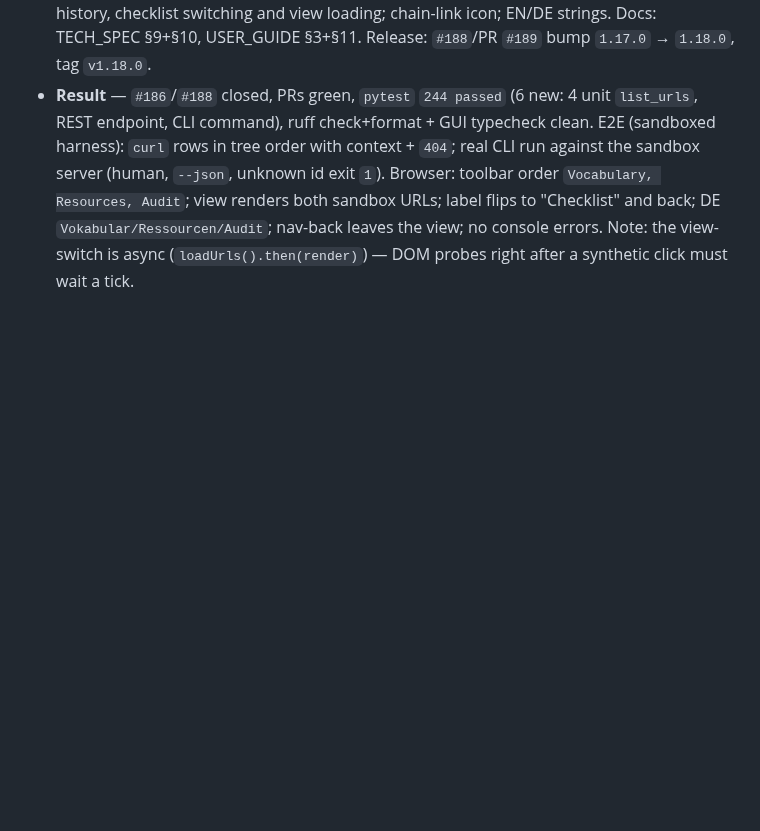
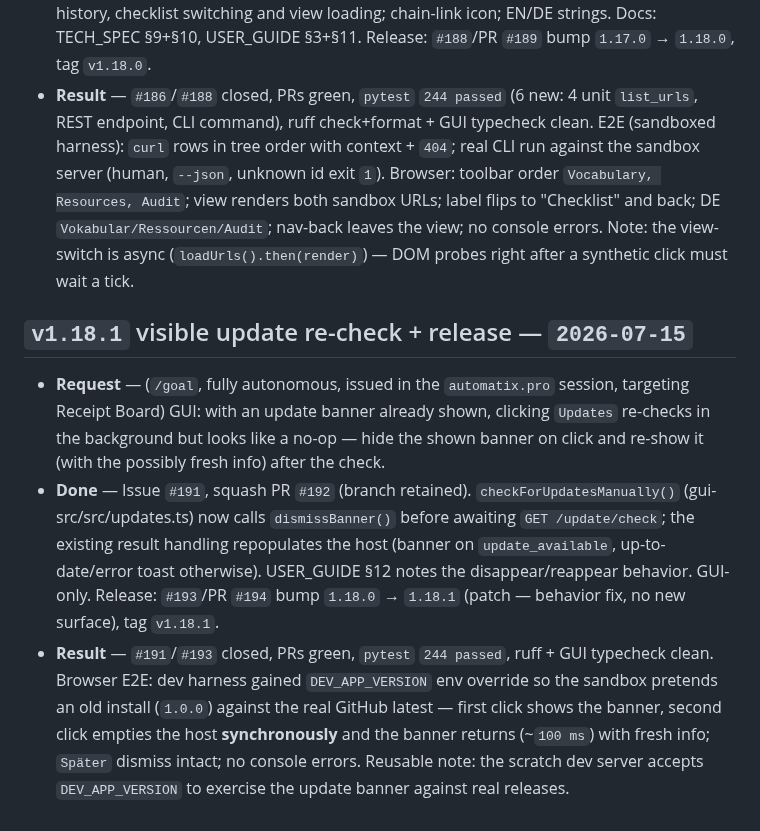
Before and after one commit to automatix/receipt-board, a Markdown page: MEMORY.md, the part around the change. GitHub-like rendering; blank space fills up the shorter version.

Commit message:
Record 2026-07-15 round 36 in MEMORY.md (#195)
Co-authored-by: Claude Fable 5 <noreply@anthropic.com>

```diff
--- a/MEMORY.md
+++ b/MEMORY.md
@@ -179,3 +179,9 @@
 - **Request** — (`/goal`, fully autonomous, issued in the `automatix.pro` session, targeting Receipt Board) Feature: a `GET` endpoint listing all URL resources of a checklist; also available via CLI and GUI — the GUI button as third in the trio `[Vocabulary|Checklist|Resources]`.
 - **Done** — Issue `#186`, squash PR `#187` (branch retained). **Core**: `queries.list_urls` walks the tree in document order and collects resources whose vocabulary **type is named `URL`** (type-based, not value-sniffing; the seeded type carries pattern `^https?://`), rows `{url, item_id, item_name, path, done, manually}`; valueless rows skipped (seeded type requires a value, vocabulary is user-editable); `NotFoundError` → `404`. **REST**: public `GET /checklists/{id}/urls` (read-only → public per ADR-0003). **CLI**: `receipt-board urls CHECKLIST_ID` (+ `--json`), human lines `url\titem\t[path]`, friendly error + exit `1`. **GUI**: new Resources view (audit-table skin, `word-break` for long URLs), button placed directly after the Vocabulary/Checklist toggle (before Audit) with the same label-flip pattern, wired into nav history, checklist switching and view loading; chain-link icon; EN/DE strings. Docs: TECH_SPEC §9+§10, USER_GUIDE §3+§11. Release: `#188`/PR `#189` bump `1.17.0` → `1.18.0`, tag `v1.18.0`.
 - **Result** — `#186`/`#188` closed, PRs green, `pytest` `244 passed` (6 new: 4 unit `list_urls`, REST endpoint, CLI command), ruff check+format + GUI typecheck clean. E2E (sandboxed harness): `curl` rows in tree order with context + `404`; real CLI run against the sandbox server (human, `--json`, unknown id exit `1`). Browser: toolbar order `Vocabulary, Resources, Audit`; view renders both sandbox URLs; label flips to "Checklist" and back; DE `Vokabular/Ressourcen/Audit`; nav-back leaves the view; no console errors. Note: the view-switch is async (`loadUrls().then(render)`) — DOM probes right after a synthetic click must wait a tick.
+
+## `v1.18.1` visible update re-check + release — `2026-07-15`
+
+- **Request** — (`/goal`, fully autonomous, issued in the `automatix.pro` session, targeting Receipt Board) GUI: with an update banner already shown, clicking `Updates` re-checks in the background but looks like a no-op — hide the shown banner on click and re-show it (with the possibly fresh info) after the check.
+- **Done** — Issue `#191`, squash PR `#192` (branch retained). `checkForUpdatesManually()` (gui-src/src/updates.ts) now calls `dismissBanner()` before awaiting `GET /update/check`; the existing result handling repopulates the host (banner on `update_available`, up-to-date/error toast otherwise). USER_GUIDE §12 notes the disappear/reappear behavior. GUI-only. Release: `#193`/PR `#194` bump `1.18.0` → `1.18.1` (patch — behavior fix, no new surface), tag `v1.18.1`.
+- **Result** — `#191`/`#193` closed, PRs green, `pytest` `244 passed`, ruff + GUI typecheck clean. Browser E2E: dev harness gained `DEV_APP_VERSION` env override so the sandbox pretends an old install (`1.0.0`) against the real GitHub latest — first click shows the banner, second click empties the host **synchronously** and the banner returns (~`100 ms`) with fresh info; `Später` dismiss intact; no console errors. Reusable note: the scratch dev server accepts `DEV_APP_VERSION` to exercise the update banner against real releases.
```
